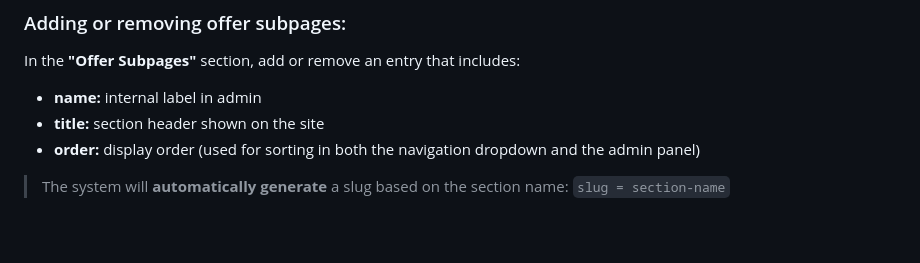
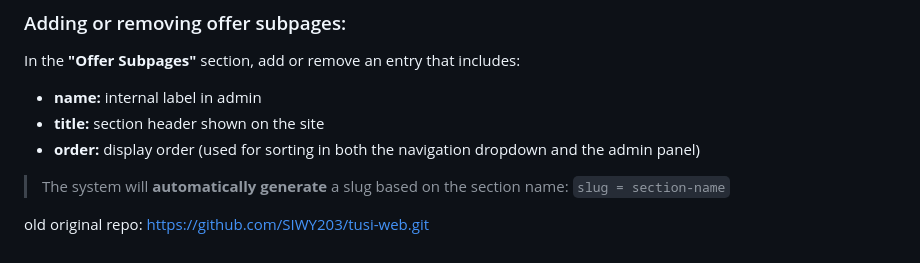
Before and after one commit to Szymon72369/tusi, a Markdown page: README.md, the part around the change. Rendered like a GitHub page.

```diff
--- a/README.md
+++ b/README.md
@@ -143,3 +143,6 @@ In the **"Offer Subpages"** section, add or remove an entry that includes:
 
 > The system will **automatically generate** a slug based on the section name:
 > `slug = section-name`
+
+
+old original repo: https://github.com/SIWY203/tusi-web.git
```
